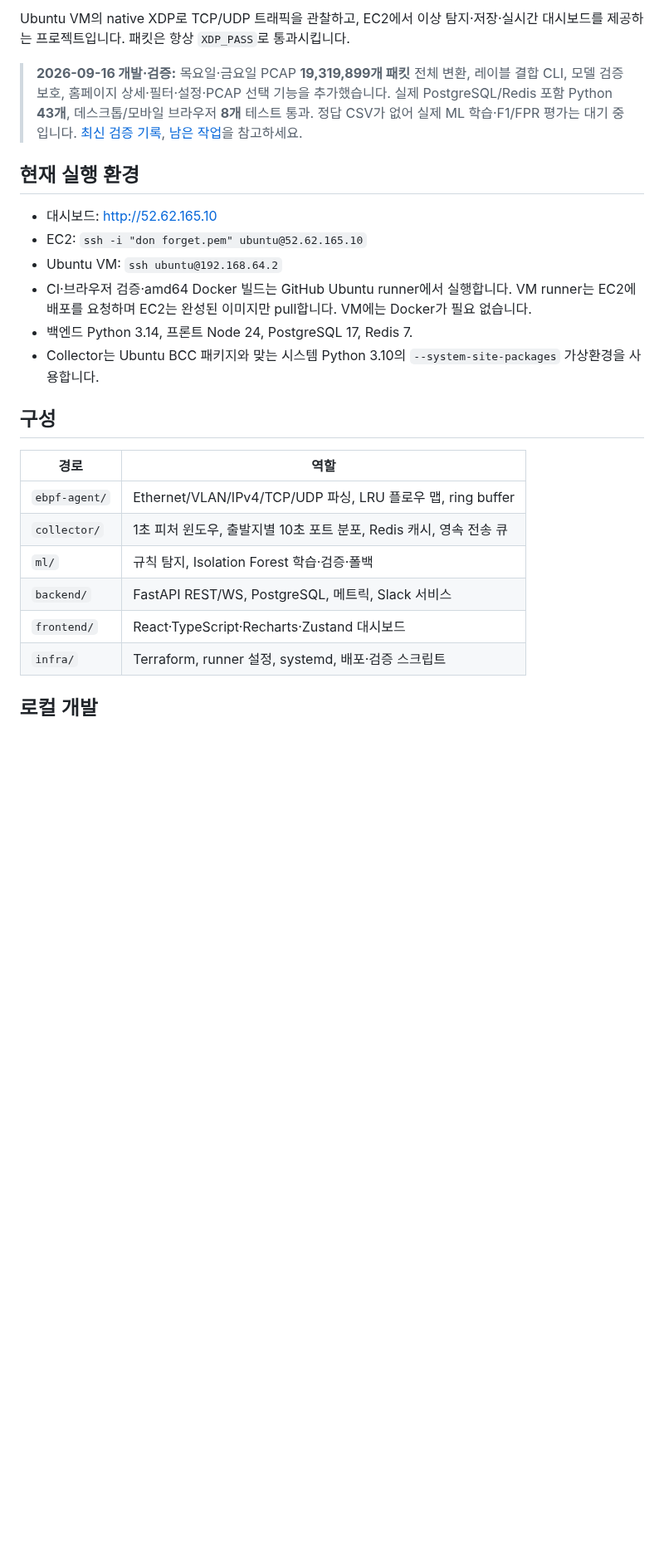
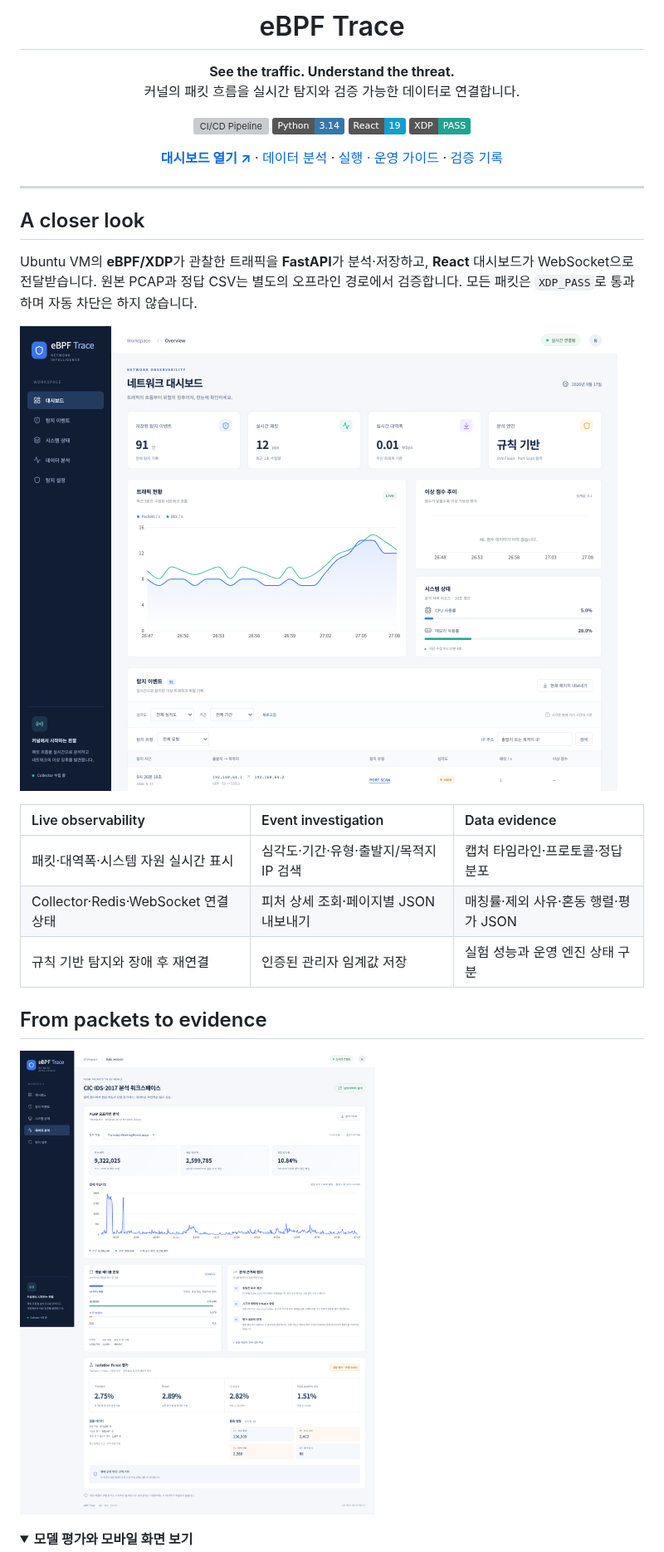
Before and after one commit to DevLSJ/eBPF-Trace, a Markdown page: README.md, the part around one of its changes. Shown at 83% size. GitHub-like rendering; pictures changed too: docs/screenshots/analysis-desktop.png (added), docs/screenshots/dashboard-desktop.png (added); folded sections open; badges without logos; blank space fills up the shorter version; grey boxes are pictures that could not be loaded.

Commit message:
docs: refresh README with stack icons and verified production screenshots

```diff
--- a/README.md
+++ b/README.md
@@ -2,26 +4,39 @@
 
-Ubuntu VM의 native XDP로 TCP/UDP 트래픽을 관찰하고, EC2에서 이상 탐지·저장·실시간 대시보드를 제공하는 프로젝트입니다. 패킷은 항상 `XDP_PASS`로 통과시킵니다.
+<h1 align="center">eBPF Trace</h1>
+<p align="center"><strong>See the traffic. Understand the threat.</strong><br/>커널의 패킷 흐름을 실시간 탐지와 검증 가능한 데이터로 연결합니다.</p>
 
-> **2026-09-16 개발·검증:** 목요일·금요일 PCAP **19,319,899개 패킷** 전체 변환, 레이블 결합 CLI, 모델 검증 보호, 홈페이지 상세·필터·설정·PCAP 선택 기능을 추가했습니다. 실제 PostgreSQL/Redis 포함 Python **43개**, 데스크톱/모바일 브라우저 **8개** 테스트 통과. 정답 CSV가 없어 실제 ML 학습·F1/FPR 평가는 대기 중입니다. [최신 검증 기록](docs/verification-2026-09-16.md), [남은 작업](docs/tasks.md#2026-09-16-개발-상태)을 참고하세요.
+<p align="center">
+  <a href="https://github.com/DevLSJ/eBPF-Trace/actions/workflows/ci-cd.yml"><img src="https://github.com/DevLSJ/eBPF-Trace/actions/workflows/ci-cd.yml/badge.svg" alt="CI/CD Pipeline" /></a>
+  <img src="https://img.shields.io/badge/Python-3.14-3776AB?logo=python&logoColor=white" alt="Python 3.14" />
+  <img src="https://img.shields.io/badge/React-19-149ECA?logo=react&logoColor=white" alt="React 19" />
+  <img src="https://img.shields.io/badge/XDP-PASS-20A391" alt="XDP PASS: observe traffic" />
+</p>
 
-## 현재 실행 환경
+<p align="center">
+  <a href="http://52.62.165.10"><strong>대시보드 열기 ↗</strong></a> ·
+  <a href="http://52.62.165.10/#capture">데이터 분석</a> ·
+  <a href="docs/operations.md">실행 · 운영 가이드</a> ·
+  <a href="docs/verification-2026-09-17.md">검증 기록</a>
+</p>
 
-- 대시보드: http://52.62.165.10
-- EC2: `ssh -i "don forget.pem" ubuntu@52.62.165.10`
-- Ubuntu VM: `ssh ubuntu@192.168.64.2`
-- CI·브라우저 검증·amd64 Docker 빌드는 GitHub Ubuntu runner에서 실행합니다. VM runner는 EC2에 배포를 요청하며 EC2는 완성된 이미지만 pull합니다. VM에는 Docker가 필요 없습니다.
-- 백엔드 Python 3.14, 프론트 Node 24, PostgreSQL 17, Redis 7.
-- Collector는 Ubuntu BCC 패키지와 맞는 시스템 Python 3.10의 `--system-site-packages` 가상환경을 사용합니다.
+---
 
-## 구성
+## A closer look
 
-| 경로 | 역할 |
-|---|---|
-| `ebpf-agent/` | Ethernet/VLAN/IPv4/TCP/UDP 파싱, LRU 플로우 맵, ring buffer |
-| `collector/` | 1초 피처 윈도우, 출발지별 10초 포트 분포, Redis 캐시, 영속 전송 큐 |
-| `ml/` | 규칙 탐지, Isolation Forest 학습·검증·폴백 |
-| `backend/` | FastAPI REST/WS, PostgreSQL, 메트릭, Slack 서비스 |
-| `frontend/` | React·TypeScript·Recharts·Zustand 대시보드 |
-| `infra/` | Terraform, runner 설정, systemd, 배포·검증 스크립트 |
+Ubuntu VM의 **eBPF/XDP**가 관찰한 트래픽을 **FastAPI**가 분석·저장하고, **React** 대시보드가 WebSocket으로 전달받습니다. 원본 PCAP과 정답 CSV는 별도의 오프라인 경로에서 검증합니다. 모든 패킷은 `XDP_PASS`로 통과하며 자동 차단은 하지 않습니다.
 
-## 로컬 개발
+![실제 운영 대시보드 — 실시간 트래픽과 탐지 이벤트](docs/screenshots/dashboard-desktop.png)
+
+| Live observability | Event investigation | Data evidence |
+|:---|:---|:---|
+| 패킷·대역폭·시스템 자원 실시간 표시 | 심각도·기간·유형·출발지/목적지 IP 검색 | 캡처 타임라인·프로토콜·정답 분포 |
+| Collector·Redis·WebSocket 연결 상태 | 피처 상세 조회·페이지별 JSON 내보내기 | 매칭률·제외 사유·혼동 행렬·평가 JSON |
+| 규칙 기반 탐지와 장애 후 재연결 | 인증된 관리자 임계값 저장 | 실험 성능과 운영 엔진 상태 구분 |
+
+## From packets to evidence
+
+![CIC-IDS-2017 분석 화면 — 캡처 타임라인과 정답 매칭](docs/screenshots/analysis-desktop.png)
+
+<details>
+<summary><strong>모델 평가와 모바일 화면 보기</strong></summary>
+
```
Also changed, not shown: other parts of README.md (+59 -101 lines), docs/operations.md (added, +149 -0 lines), docs/tasks.md (+23 -2 lines), docs/verification-2026-09-17.md (added, +93 -0 lines), docs/screenshots/analysis-mobile.png (added), docs/screenshots/model-evaluation.png (added), 2 other files.
